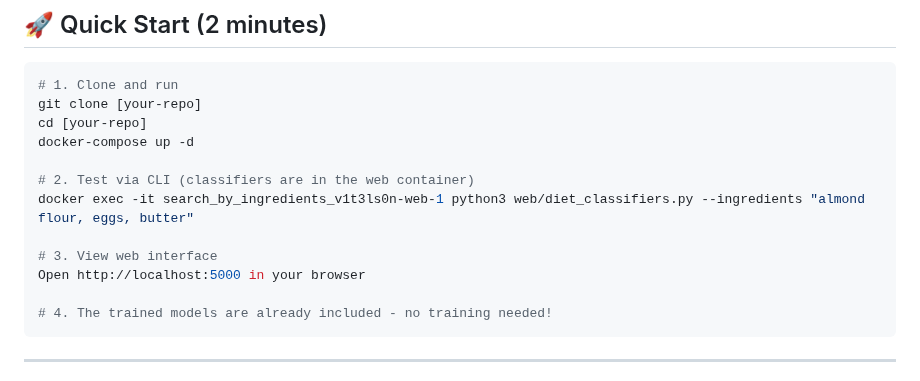
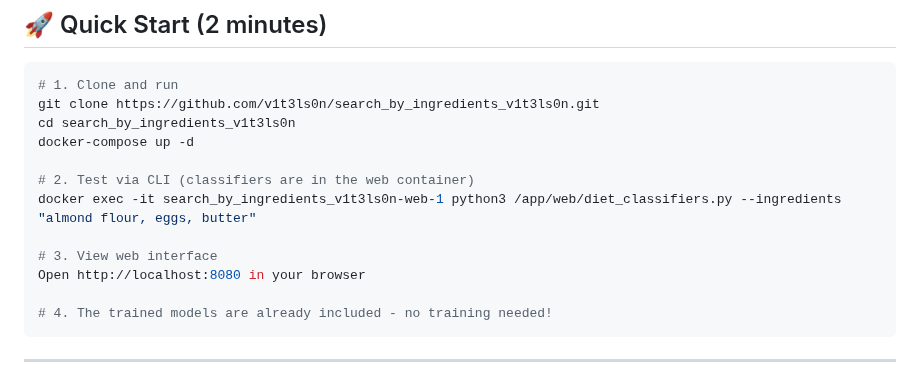
Before and after one commit to v1t3ls0n/search_by_ingredients, a Markdown page: README.md, the part around the change. Drawn GitHub-style.

````diff
--- a/README.md
+++ b/README.md
@@ -27,15 +27,15 @@ We assume **no labeled data is available**, and solve the task using weak superv
 
 ```bash
 # 1. Clone and run
-git clone [your-repo]
-cd [your-repo]
+git clone https://github.com/v1t3ls0n/search_by_ingredients_v1t3ls0n.git
+cd search_by_ingredients_v1t3ls0n
 docker-compose up -d
 
 # 2. Test via CLI (classifiers are in the web container)
-docker exec -it search_by_ingredients_v1t3ls0n-web-1 python3 web/diet_classifiers.py --ingredients "almond flour, eggs, butter"
+docker exec -it search_by_ingredients_v1t3ls0n-web-1 python3 /app/web/diet_classifiers.py --ingredients "almond flour, eggs, butter"
 
 # 3. View web interface
-Open http://localhost:5000 in your browser
+Open http://localhost:8080 in your browser
 
 # 4. The trained models are already included - no training needed!
 ```
````
